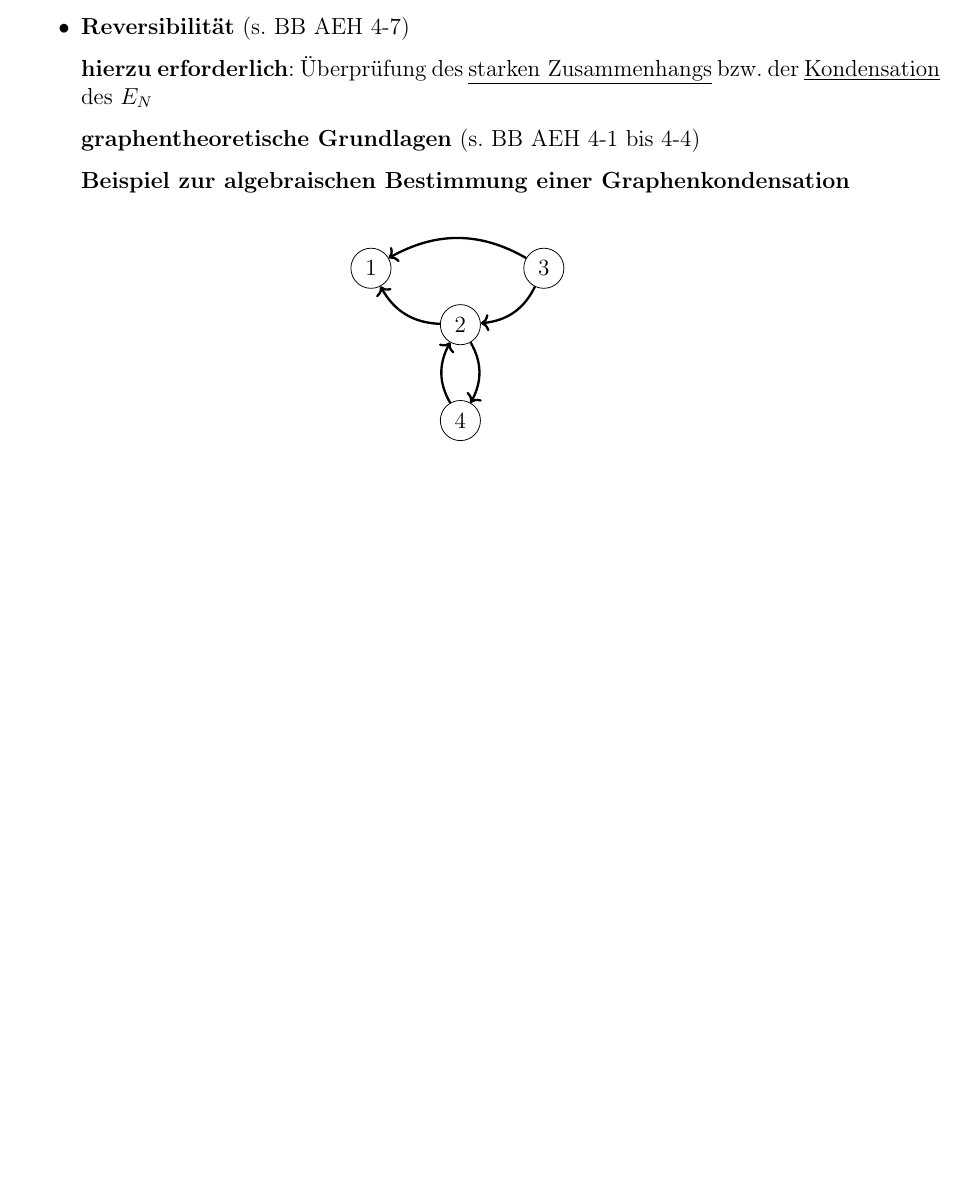
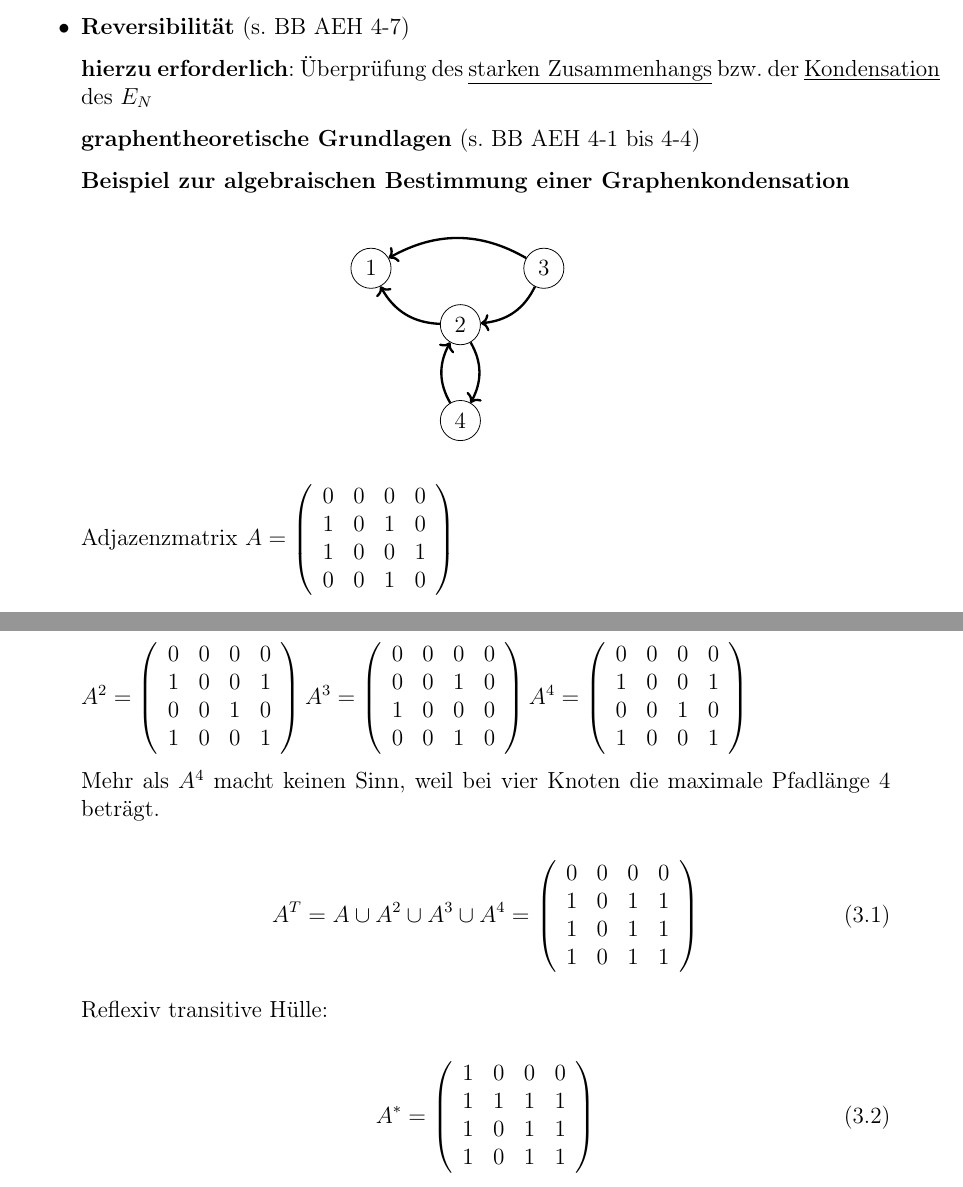
Before and after one commit to youcann/AEH, a LaTeX document (aeh_SS19.tex, which reads Vorlesungen/2019_06_13.tex): part of page 20 of 20 before the commit and two parts of pages 20 and 21 of 21 after it, the two joined at a grey line, cut so that both start at the same text, the shorter picture padded with empty space. Compiled offline with pdfLaTeX.

Commit message:
added missing text for lecture 2019-06-13

```diff
--- a/Vorlesungen/2019_06_13.tex
+++ b/Vorlesungen/2019_06_13.tex
@@ -126,6 +126,57 @@ Analyse des PNs möglich auf
 		\centering
 		\includegraphics{img/2019_06_13/abb8.tikz}
 	\end{figure}
-	%TODO Bild 6 + Matrizen
 
+	Adjazenzmatrix $A = \left( \begin{array}{rrrr}
+	0 & 0 & 0 & 0 \\
+	1 & 0 & 1 & 0 \\
+	1 & 0 & 0 & 1 \\
+	0 & 0 & 1 & 0 \\
+	\end{array}\right)$
+
+	$
+	A^{2} = \left( \begin{array}{rrrr}
+	0 & 0 & 0 & 0 \\
+	1 & 0 & 0 & 1 \\
+	0 & 0 & 1 & 0 \\
+	1 & 0 & 0 & 1 \\
+	\end{array}\right)
+	A^{3} = \left( \begin{array}{rrrr}
+	0 & 0 & 0 & 0 \\
+	0 & 0 & 1 & 0 \\
+	1 & 0 & 0 & 0 \\
+	0 & 0 & 1 & 0 \\
+	\end{array}\right)
+	A^{4} = \left( \begin{array}{rrrr}
+	0 & 0 & 0 & 0 \\
+	1 & 0 & 0 & 1 \\
+	0 & 0 & 1 & 0 \\
+	1 & 0 & 0 & 1 \\
+	\end{array}\right)
+	 $
+	 %TODO format
+
+Mehr als $A^{4}$ macht keinen Sinn, weil bei vier Knoten die maximale Pfadlänge 4 beträgt.
+
+\begin{equation}
+	A^{T} = A \cup A^{2} \cup A^{3} \cup A^{4} =
+	\left( \begin{array}{rrrr}
+	0 & 0 & 0 & 0 \\
+	1 & 0 & 1 & 1 \\
+	1 & 0 & 1 & 1 \\
+	1 & 0 & 1 & 1 \\
+	\end{array}\right)
+\end{equation}
+
+Reflexiv transitive Hülle:
+
+\begin{equation}
+	A^{\ast} =
+	\left( \begin{array}{rrrr}
+	1 & 0 & 0 & 0 \\
+	1 & 1 & 1 & 1 \\
+	1 & 0 & 1 & 1 \\
+	1 & 0 & 1 & 1 \\
+	\end{array}\right)
+\end{equation}
 \end{itemize}
```
